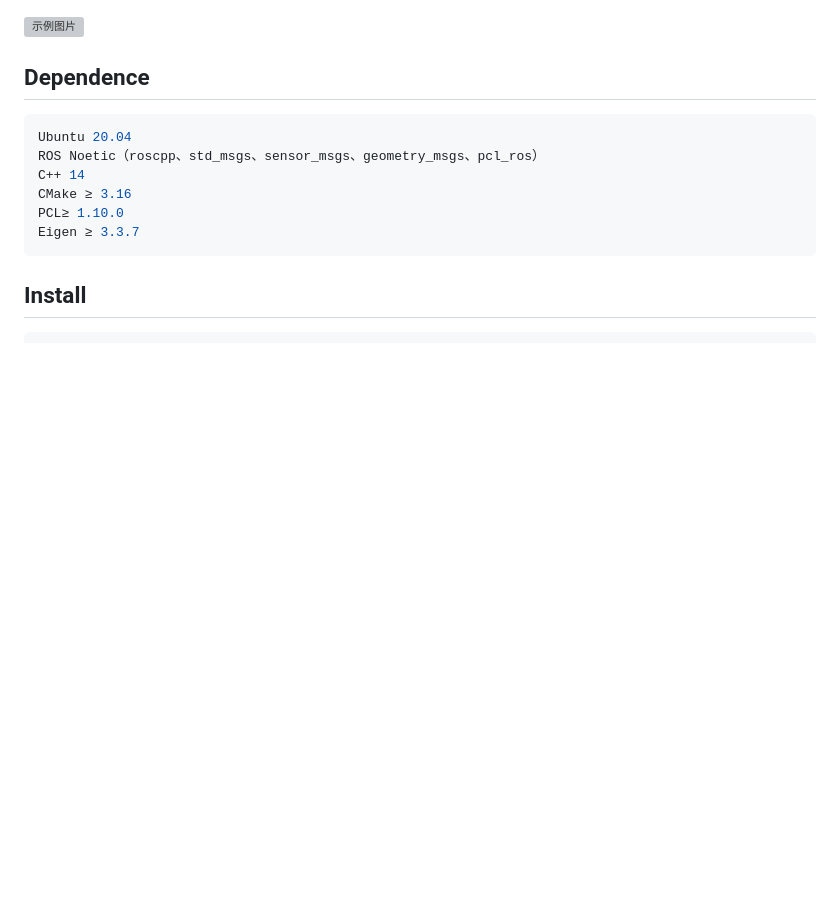
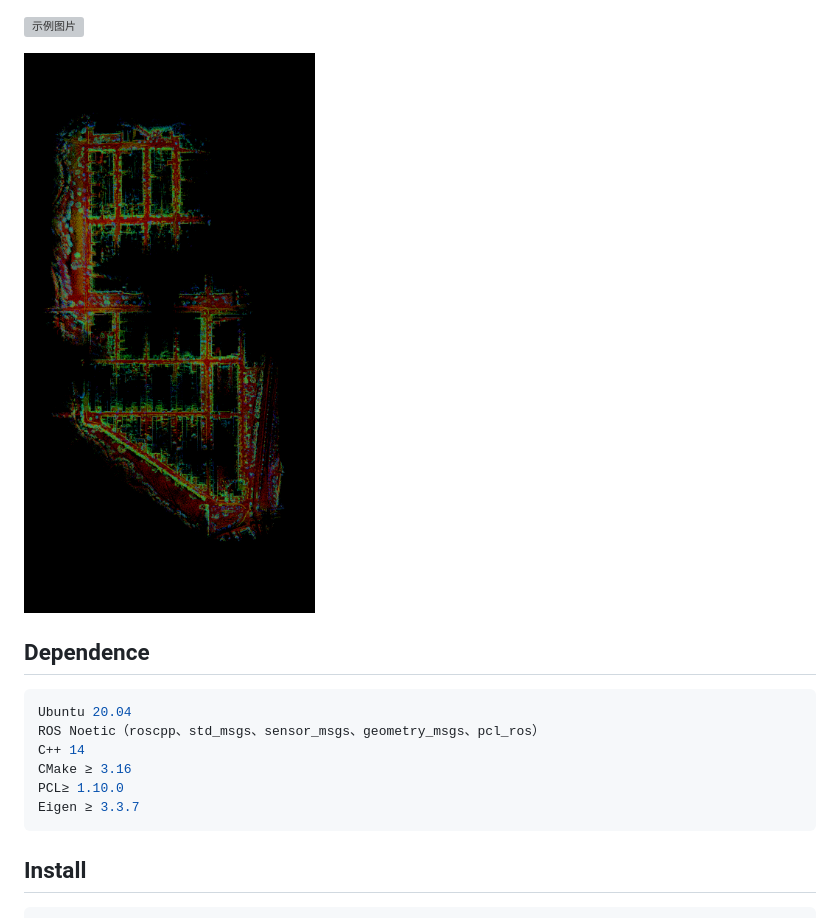
Before and after one commit to qfwang23/VTD-LO, a Markdown page: README.md, the part around the change. Drawn GitHub-style; blank space fills up the shorter version; grey boxes are pictures that could not be loaded.

```diff
--- a/README.md
+++ b/README.md
@@ -13,6 +13,8 @@ LiDAR odometry is a key enabler for autonomous navigation and localization in mo
 
 ![示例图片](https://github.com/qfwang23/VTD-LO/blob/b2e4c1c7b05a6c0a3eace1c3a422055b13de9038/result/02traij.pdf)
 
+
+![示例图片](https://github.com/qfwang23/VTD-LO/blob/ae25518b2265ab601e0a199072f0803ae173a5d5/result/08map.png)
 
 
 
```
